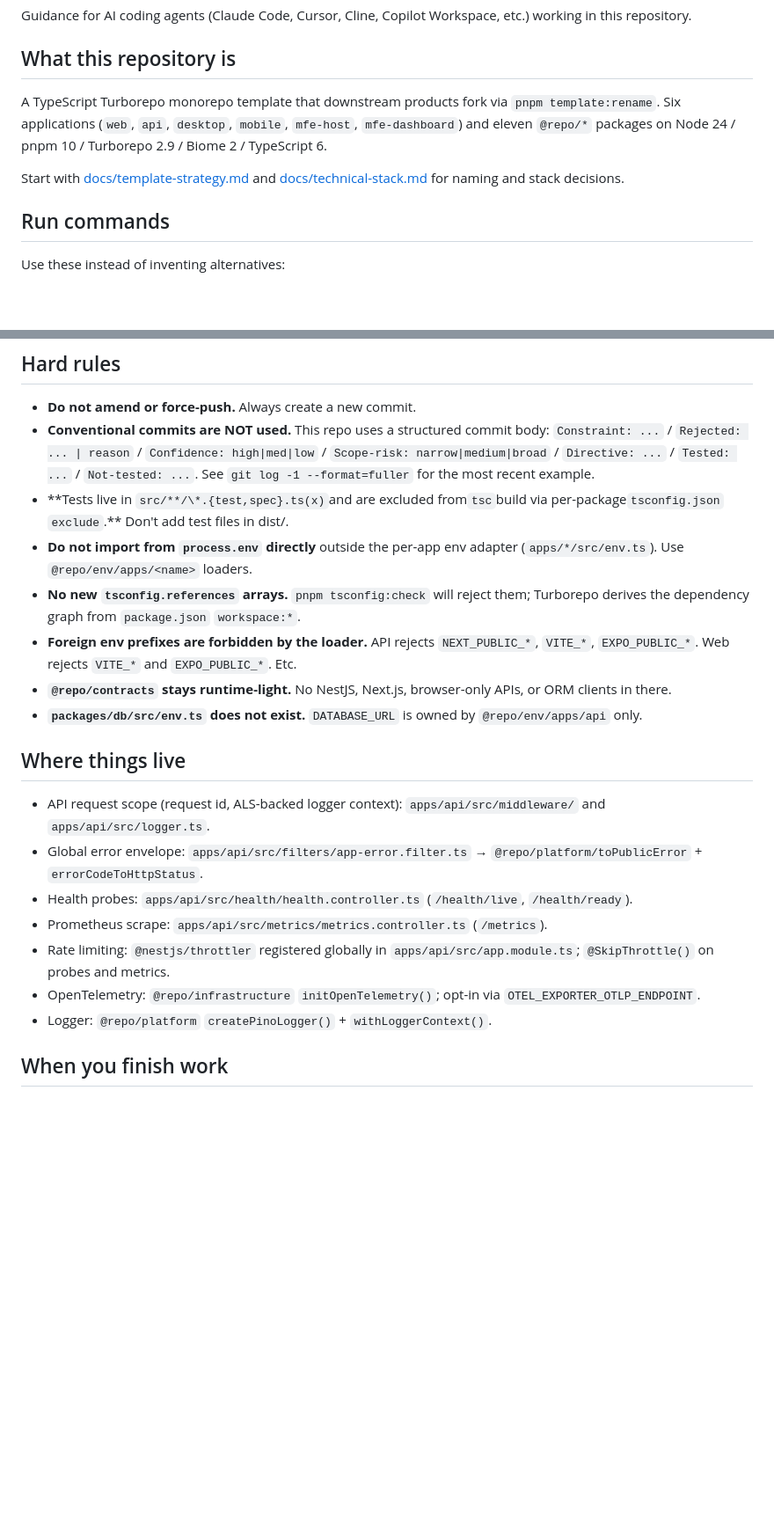
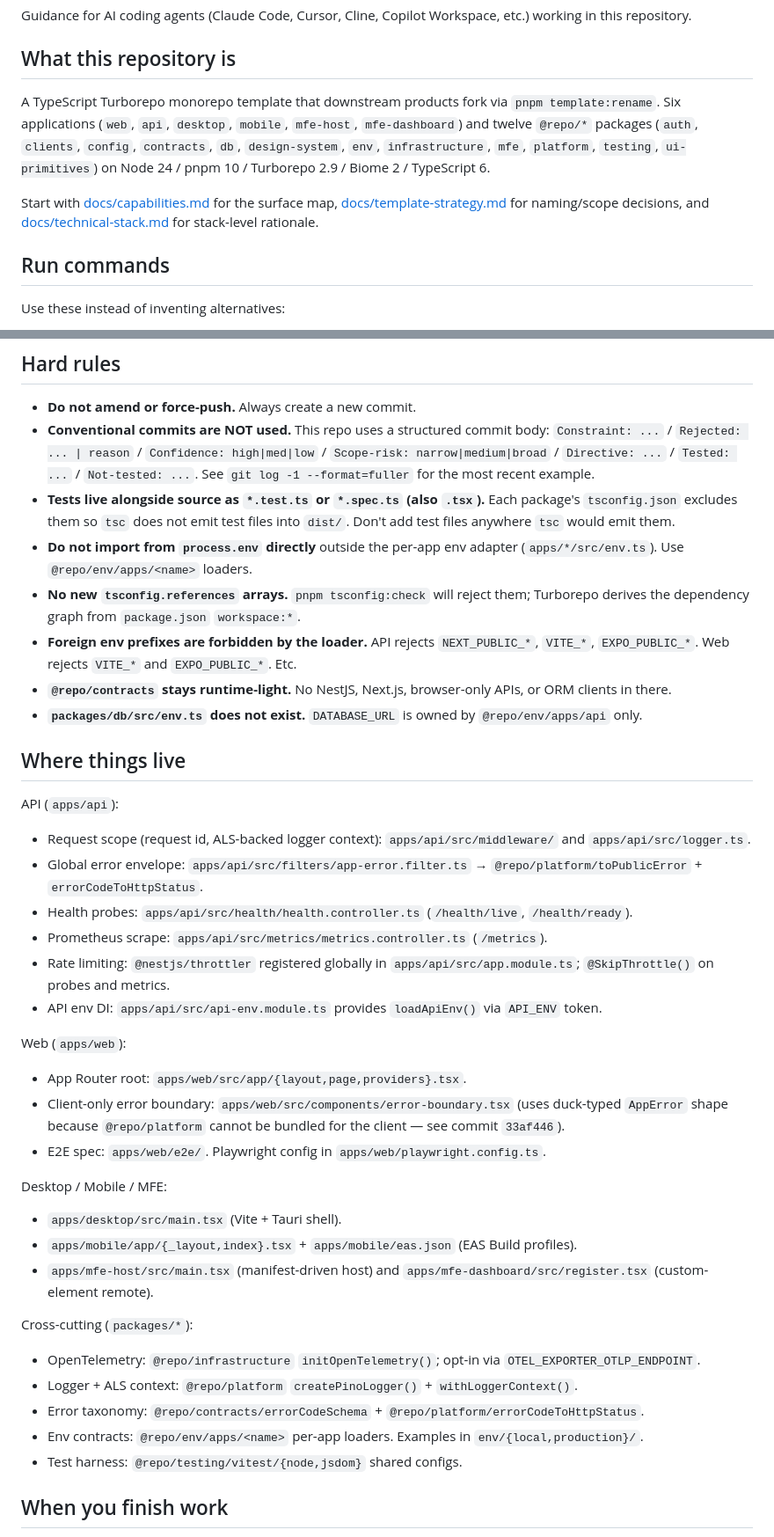
Before and after one commit to de-novo/turbo-template, a Markdown page: AGENTS.md, 2 parts joined by grey strips. Shown at 88% size. Rendered like a GitHub page; blank space fills up the shorter version.

```diff
--- a/AGENTS.md
+++ b/AGENTS.md
@@ -6,11 +6,14 @@ repository.
 ## What this repository is
 
 A TypeScript Turborepo monorepo template that downstream products fork via `pnpm template:rename`.
-Six applications (`web`, `api`, `desktop`, `mobile`, `mfe-host`, `mfe-dashboard`) and eleven
-`@repo/*` packages on Node 24 / pnpm 10 / Turborepo 2.9 / Biome 2 / TypeScript 6.
+Six applications (`web`, `api`, `desktop`, `mobile`, `mfe-host`, `mfe-dashboard`) and twelve
+`@repo/*` packages (`auth`, `clients`, `config`, `contracts`, `db`, `design-system`, `env`,
+`infrastructure`, `mfe`, `platform`, `testing`, `ui-primitives`) on Node 24 / pnpm 10 / Turborepo
+2.9 / Biome 2 / TypeScript 6.
 
-Start with [docs/template-strategy.md](./docs/template-strategy.md) and
-[docs/technical-stack.md](./docs/technical-stack.md) for naming and stack decisions.
+Start with [docs/capabilities.md](./docs/capabilities.md) for the surface map,
+[docs/template-strategy.md](./docs/template-strategy.md) for naming/scope decisions, and
+[docs/technical-stack.md](./docs/technical-stack.md) for stack-level rationale.
 
 ## Run commands
 
@@ -44,9 +47,9 @@ weekly schedule.
   / `Rejected: ... | reason` / `Confidence: high|med|low` / `Scope-risk: narrow|medium|broad` /
   `Directive: ...` / `Tested: ...` / `Not-tested: ...`. See `git log -1 --format=fuller` for the
   most recent example.
-- **Tests live in
-  `src/**/\*.{test,spec}.ts(x)`and are excluded from`tsc`build via per-package`tsconfig.json` `exclude`.\*\*
-  Don't add test files in dist/.
+- **Tests live alongside source as `*.test.ts` or `*.spec.ts` (also `.tsx`).** Each package's
+  `tsconfig.json` excludes them so `tsc` does not emit test files into `dist/`. Don't add test files
+  anywhere `tsc` would emit them.
 - **Do not import from `process.env` directly** outside the per-app env adapter
   (`apps/*/src/env.ts`). Use `@repo/env/apps/<name>` loaders.
 - **No new `tsconfig.references` arrays.** `pnpm tsconfig:check` will reject them; Turborepo derives
@@ -59,7 +62,9 @@ weekly schedule.
 
 ## Where things live
 
-- API request scope (request id, ALS-backed logger context): `apps/api/src/middleware/` and
+API (`apps/api`):
+
+- Request scope (request id, ALS-backed logger context): `apps/api/src/middleware/` and
   `apps/api/src/logger.ts`.
 - Global error envelope: `apps/api/src/filters/app-error.filter.ts` →
   `@repo/platform/toPublicError` + `errorCodeToHttpStatus`.
@@ -67,9 +72,31 @@ weekly schedule.
 - Prometheus scrape: `apps/api/src/metrics/metrics.controller.ts` (`/metrics`).
 - Rate limiting: `@nestjs/throttler` registered globally in `apps/api/src/app.module.ts`;
   `@SkipThrottle()` on probes and metrics.
+- API env DI: `apps/api/src/api-env.module.ts` provides `loadApiEnv()` via `API_ENV` token.
+
+Web (`apps/web`):
+
+- App Router root: `apps/web/src/app/{layout,page,providers}.tsx`.
+- Client-only error boundary: `apps/web/src/components/error-boundary.tsx` (uses duck-typed
+  `AppError` shape because `@repo/platform` cannot be bundled for the client — see commit
+  `33af446`).
+- E2E spec: `apps/web/e2e/`. Playwright config in `apps/web/playwright.config.ts`.
+
+Desktop / Mobile / MFE:
+
+- `apps/desktop/src/main.tsx` (Vite + Tauri shell).
+- `apps/mobile/app/{_layout,index}.tsx` + `apps/mobile/eas.json` (EAS Build profiles).
+- `apps/mfe-host/src/main.tsx` (manifest-driven host) and `apps/mfe-dashboard/src/register.tsx`
+  (custom-element remote).
+
+Cross-cutting (`packages/*`):
+
 - OpenTelemetry: `@repo/infrastructure` `initOpenTelemetry()`; opt-in via
   `OTEL_EXPORTER_OTLP_ENDPOINT`.
-- Logger: `@repo/platform` `createPinoLogger()` + `withLoggerContext()`.
+- Logger + ALS context: `@repo/platform` `createPinoLogger()` + `withLoggerContext()`.
+- Error taxonomy: `@repo/contracts/errorCodeSchema` + `@repo/platform/errorCodeToHttpStatus`.
+- Env contracts: `@repo/env/apps/<name>` per-app loaders. Examples in `env/{local,production}/`.
+- Test harness: `@repo/testing/vitest/{node,jsdom}` shared configs.
 
 ## When you finish work
 
```
Also changed, not shown: docs/technical-stack.md (+24 -29 lines), docs/template-strategy.md (+32 -11 lines).
